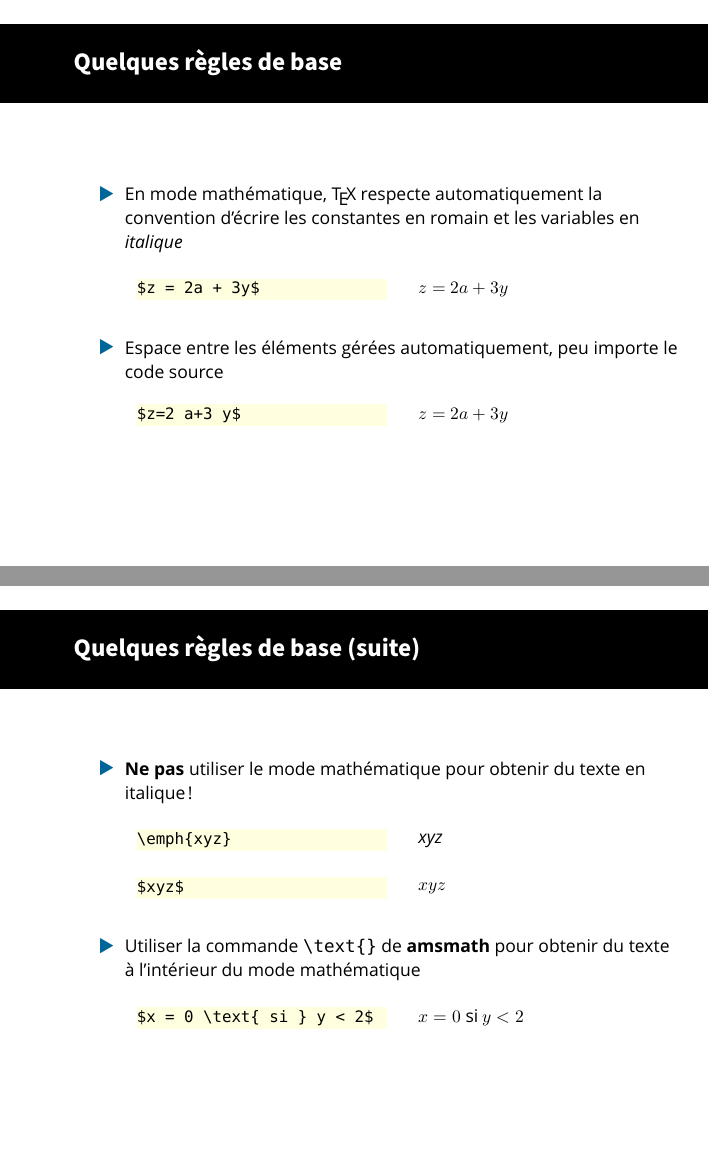
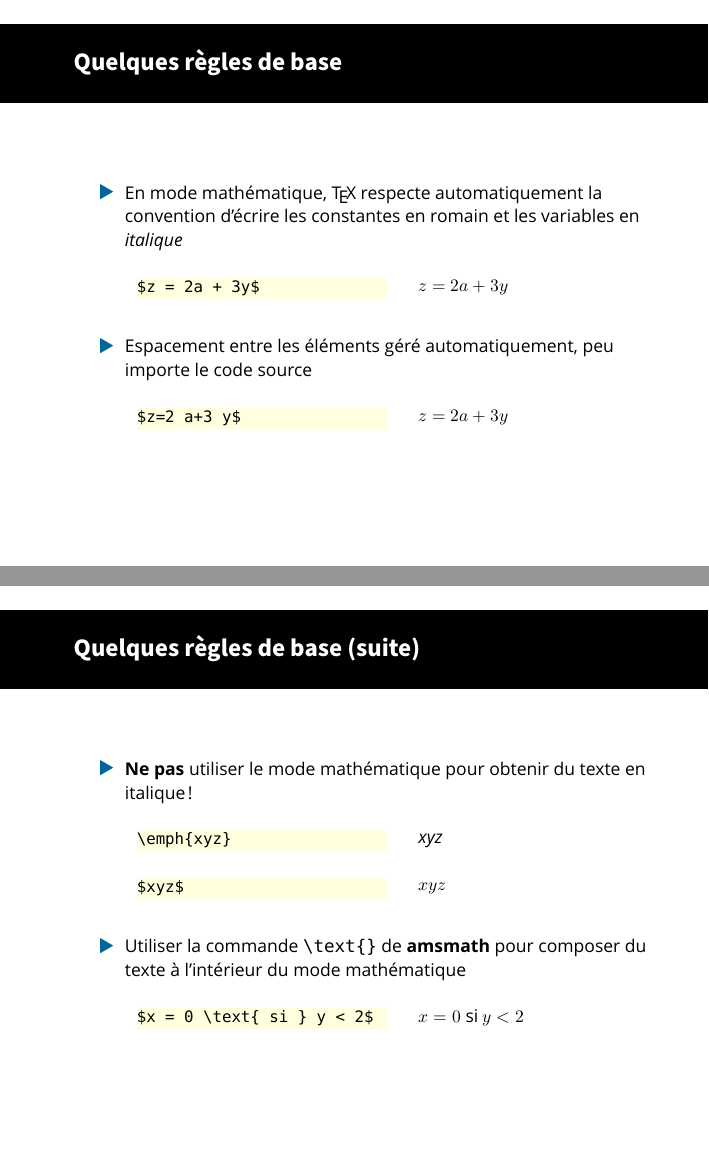
Before and after one commit to stalebhacine/formation-latex-ul, LaTeX slides (formation-latex-ul-diapos.tex, which reads mathematiques-diapos.tex): pages 77 and 78 of 86, joined at a grey line. Compiled offline with XeLaTeX; a missing font is replaced by an installed copy or a similar font.

Commit message:
Retouches au texte

```diff
--- a/mathematiques-diapos.tex
+++ b/mathematiques-diapos.tex
@@ -79,7 +79,7 @@ $z = 2a + 3y$
         $z = 2a + 3y$
       \end{texample}
     \end{demo}
-  \item Espace entre les éléments gérées automatiquement, peu importe
+  \item Espacement entre les éléments géré automatiquement, peu importe
     le code source
     \begin{demo}
       \begin{texample}
@@ -115,7 +115,7 @@ $xyz$
       \end{texample}
     \end{demo}
   \item Utiliser la commande \verb=\text{}= de \pkg{amsmath} pour
-    obtenir du texte à l'intérieur du mode mathématique
+    composer du texte à l'intérieur du mode mathématique
     \begin{demo}
       \begin{texample}
 \begin{lstlisting}
```
